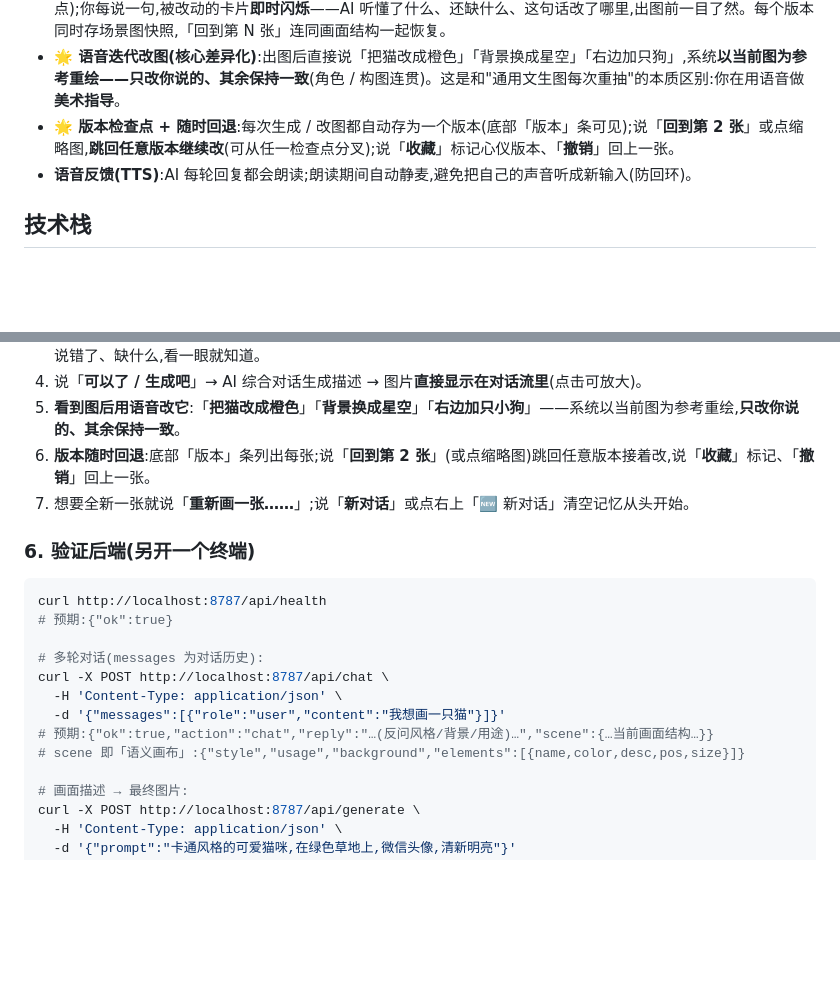
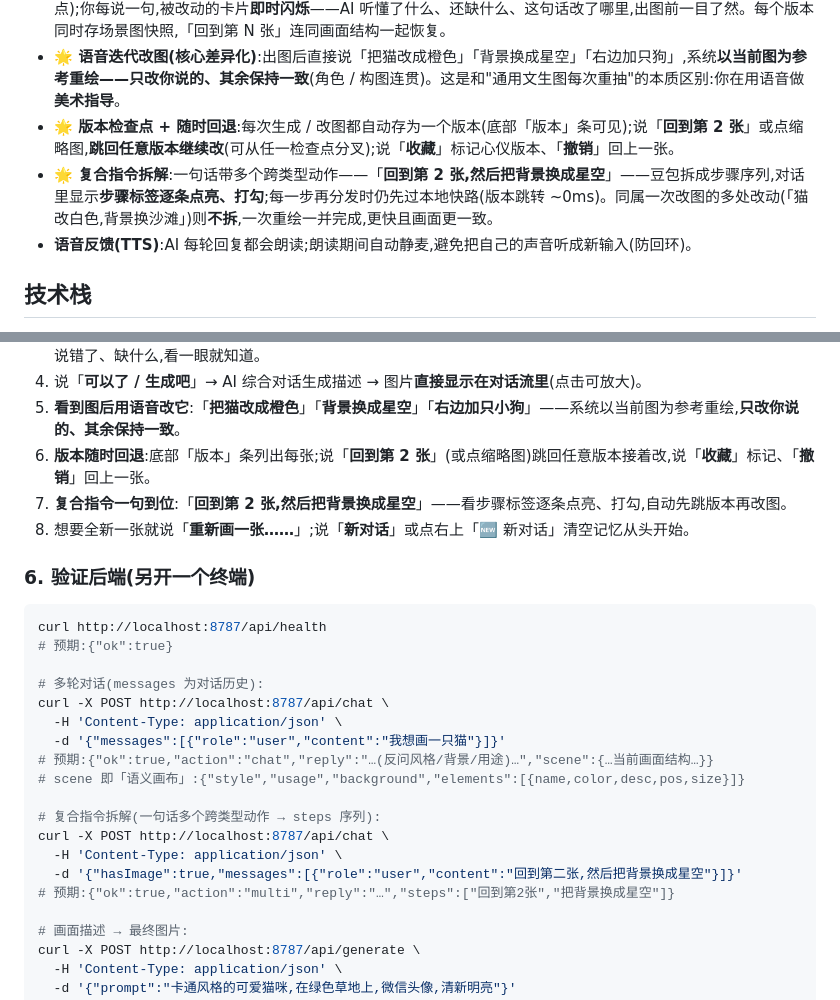
Before and after one commit to xzha0637-design/say-draw, a Markdown page: README.md, 2 parts joined by grey strips. GitHub-like rendering; blank space fills up the shorter version.

Commit message:
docs: README 增补复合指令拆解能力/用法/curl 验证;设计文档指令表 11-13(要素板/复合指令/动态提示)翻为已实现
Co-Authored-By: Claude Fable 5 <noreply@anthropic.com>

```diff
--- a/README.md
+++ b/README.md
@@ -39,6 +39,7 @@
 - **🌟 语义画布:画面要素板**:右侧面板实时呈现 AI 当前理解的画面结构(风格 / 背景 / 用途 + 元素卡片,颜色显示为色点);你每说一句,被改动的卡片**即时闪烁**——AI 听懂了什么、还缺什么、这句话改了哪里,出图前一目了然。每个版本同时存场景图快照,「回到第 N 张」连同画面结构一起恢复。
 - **🌟 语音迭代改图(核心差异化)**:出图后直接说「把猫改成橙色」「背景换成星空」「右边加只狗」,系统**以当前图为参考重绘——只改你说的、其余保持一致**(角色 / 构图连贯)。这是和"通用文生图每次重抽"的本质区别:你在用语音做**美术指导**。
 - **🌟 版本检查点 + 随时回退**:每次生成 / 改图都自动存为一个版本(底部「版本」条可见);说「**回到第 2 张**」或点缩略图,**跳回任意版本继续改**(可从任一检查点分叉);说「**收藏**」标记心仪版本、「**撤销**」回上一张。
+- **🌟 复合指令拆解**:一句话带多个跨类型动作——「**回到第 2 张,然后把背景换成星空**」——豆包拆成步骤序列,对话里显示**步骤标签逐条点亮、打勾**;每一步再分发时仍先过本地快路(版本跳转 ~0ms)。同属一次改图的多处改动(「猫改白色,背景换沙滩」)则**不拆**,一次重绘一并完成,更快且画面更一致。
 - **语音反馈(TTS)**:AI 每轮回复都会朗读;朗读期间自动静麦,避免把自己的声音听成新输入(防回环)。
 
 ## 技术栈
@@ -104,7 +105,8 @@ npm run dev                # http://localhost:5173,自动打开(请用 Chrome /
 4. 说「**可以了 / 生成吧**」→ AI 综合对话生成描述 → 图片**直接显示在对话流里**(点击可放大)。
 5. **看到图后用语音改它**:「**把猫改成橙色**」「**背景换成星空**」「**右边加只小狗**」——系统以当前图为参考重绘,**只改你说的、其余保持一致**。
 6. **版本随时回退**:底部「版本」条列出每张;说「**回到第 2 张**」(或点缩略图)跳回任意版本接着改,说「**收藏**」标记、「**撤销**」回上一张。
-7. 想要全新一张就说「**重新画一张……**」;说「**新对话**」或点右上「🆕 新对话」清空记忆从头开始。
+7. **复合指令一句到位**:「**回到第 2 张,然后把背景换成星空**」——看步骤标签逐条点亮、打勾,自动先跳版本再改图。
+8. 想要全新一张就说「**重新画一张……**」;说「**新对话**」或点右上「🆕 新对话」清空记忆从头开始。
 
 ### 6. 验证后端(另开一个终端)
 
@@ -118,6 +120,12 @@ curl -X POST http://localhost:8787/api/chat \
   -d '{"messages":[{"role":"user","content":"我想画一只猫"}]}'
 # 预期:{"ok":true,"action":"chat","reply":"…(反问风格/背景/用途)…","scene":{…当前画面结构…}}
 # scene 即「语义画布」:{"style","usage","background","elements":[{name,color,desc,pos,size}]}
+
+# 复合指令拆解(一句话多个跨类型动作 → steps 序列):
+curl -X POST http://localhost:8787/api/chat \
+  -H 'Content-Type: application/json' \
+  -d '{"hasImage":true,"messages":[{"role":"user","content":"回到第二张,然后把背景换成星空"}]}'
+# 预期:{"ok":true,"action":"multi","reply":"…","steps":["回到第2张","把背景换成星空"]}
 
 # 画面描述 → 最终图片:
 curl -X POST http://localhost:8787/api/generate \
```
Also changed, not shown: docs/design.md (+3 -3 lines).
